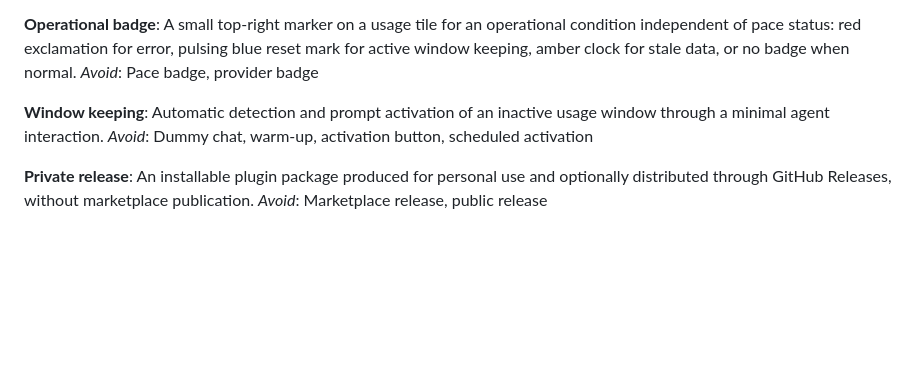
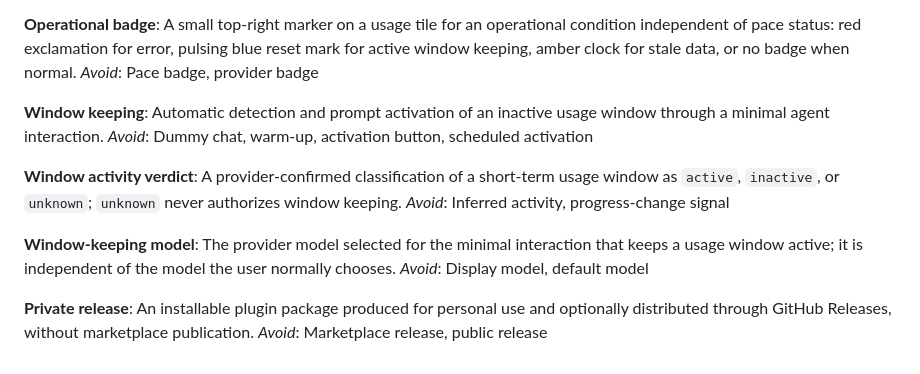
Before and after one commit to marcinmaruszewski/stream-deck-ai-stats, a Markdown page: CONTEXT.md, the part around the change. Drawn GitHub-style; blank space fills up the shorter version.

Commit message:
docs: record window-keeping policy terms

```diff
--- a/CONTEXT.md
+++ b/CONTEXT.md
@@ -72,6 +72,14 @@ _Avoid_: Pace badge, provider badge
 Automatic detection and prompt activation of an inactive usage window through a minimal agent interaction.
 _Avoid_: Dummy chat, warm-up, activation button, scheduled activation
 
+**Window activity verdict**:
+A provider-confirmed classification of a short-term usage window as `active`, `inactive`, or `unknown`; `unknown` never authorizes window keeping.
+_Avoid_: Inferred activity, progress-change signal
+
+**Window-keeping model**:
+The provider model selected for the minimal interaction that keeps a usage window active; it is independent of the model the user normally chooses.
+_Avoid_: Display model, default model
+
 **Private release**:
 An installable plugin package produced for personal use and optionally distributed through GitHub Releases, without marketplace publication.
 _Avoid_: Marketplace release, public release
```
